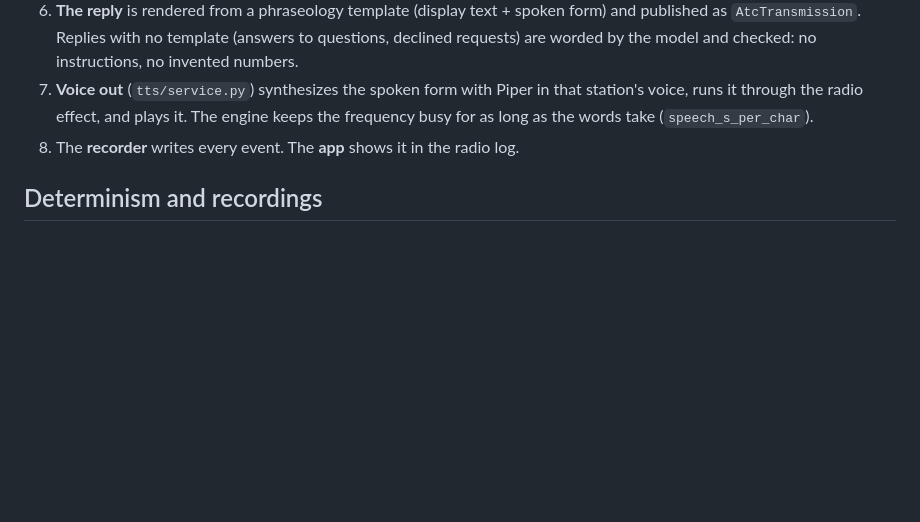
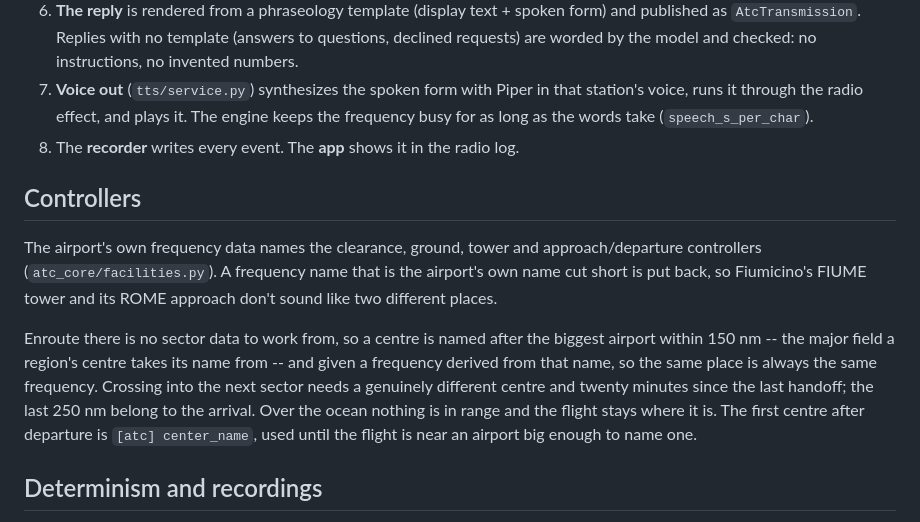
Before and after one commit to duckiest428/LocalTC, a Markdown page: docs/architecture.md, the part around the change. Drawn GitHub-style; blank space fills up the shorter version.

```diff
--- a/docs/architecture.md
+++ b/docs/architecture.md
@@ -70,6 +70,19 @@ bridge needs Windows. Everything else is built and tested on a Mac against recor
    words take (`speech_s_per_char`).
 8. The **recorder** writes every event. The **app** shows it in the radio log.
 
+## Controllers
+
+The airport's own frequency data names the clearance, ground, tower and approach/departure controllers
+(`atc_core/facilities.py`). A frequency name that is the airport's own name cut short is put back, so
+Fiumicino's FIUME tower and its ROME approach don't sound like two different places.
+
+Enroute there is no sector data to work from, so a centre is named after the biggest airport within
+150 nm -- the major field a region's centre takes its name from -- and given a frequency derived from
+that name, so the same place is always the same frequency. Crossing into the next sector needs a
+genuinely different centre and twenty minutes since the last handoff; the last 250 nm belong to the
+arrival. Over the ocean nothing is in range and the flight stays where it is. The first centre after
+departure is `[atc] center_name`, used until the flight is near an airport big enough to name one.
+
 ## Determinism and recordings
 
 `AtcEngine.handle(event)` is synchronous and depends only on the events, the config and a seed:
```
Also changed, not shown: docs/state-machine.md (+7 -4 lines).
